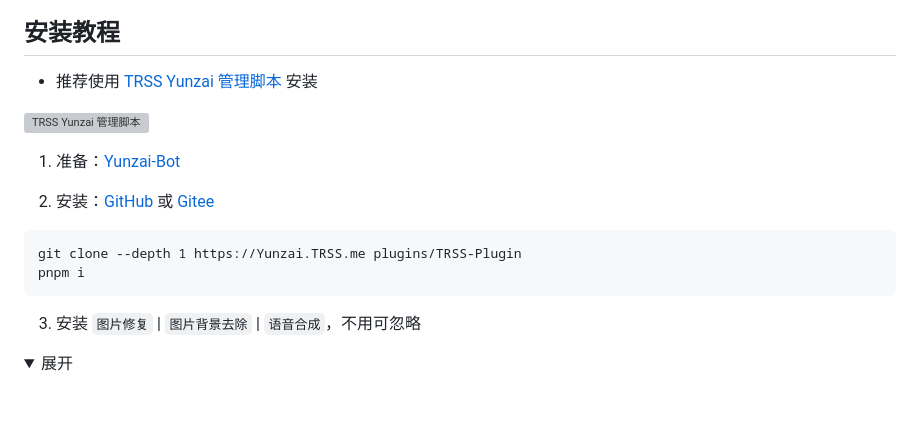
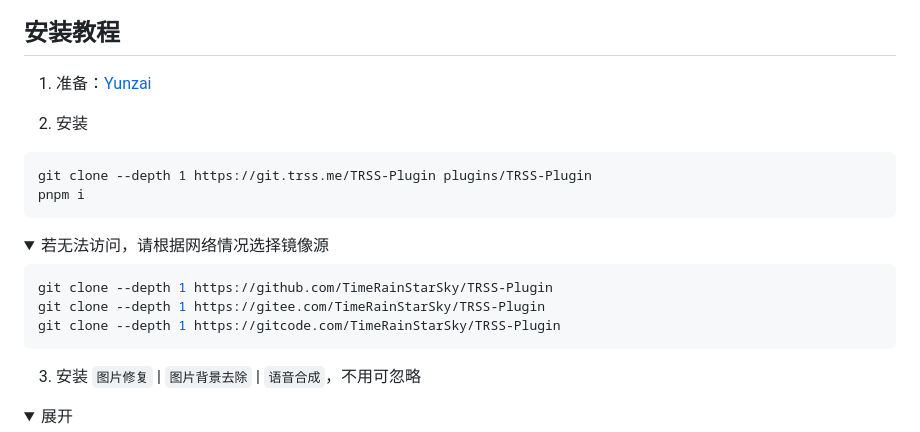
Before and after one commit to TimeRainStarSky/TRSS-Plugin, a Markdown page: README.md, the part around one of its changes. Drawn GitHub-style; folded sections open; blank space fills up the shorter version; grey boxes are pictures that could not be loaded.

Commit message:
更新 镜像源地址

````diff
--- a/README.md
+++ b/README.md
@@ -22,18 +19,24 @@
 
 ## 安装教程
 
-- 推荐使用 [TRSS Yunzai 管理脚本](https://TRSS.me) 安装
+1. 准备：[Yunzai](../../../Yunzai)
 
-[![TRSS Yunzai 管理脚本](https://github-readme-stats.vercel.app/api/pin/?username=TimeRainStarSky&repo=TRSS_Yunzai&show_owner=true)](../../../TRSS_Yunzai)
-
-1. 准备：[Yunzai-Bot](https://github.com/Le-niao/Yunzai-Bot)
-
-2. 安装：[GitHub](https://github.com/TimeRainStarSky/TRSS-Plugin) 或 [Gitee](https://gitee.com/TimeRainStarSky/TRSS-Plugin)
+2. 安装
 
 ```
-git clone --depth 1 https://Yunzai.TRSS.me plugins/TRSS-Plugin
+git clone --depth 1 https://git.trss.me/TRSS-Plugin plugins/TRSS-Plugin
 pnpm i
 ```
+
+<details><summary>若无法访问，请根据网络情况选择镜像源</summary>
+
+```sh
+git clone --depth 1 https://github.com/TimeRainStarSky/TRSS-Plugin
+git clone --depth 1 https://gitee.com/TimeRainStarSky/TRSS-Plugin
+git clone --depth 1 https://gitcode.com/TimeRainStarSky/TRSS-Plugin
+```
+
+</details>
 
 3. 安装 `图片修复` | `图片背景去除` | `语音合成`，不用可忽略
 
````
Also changed, not shown: other parts of README.md (+0 -3 lines).
